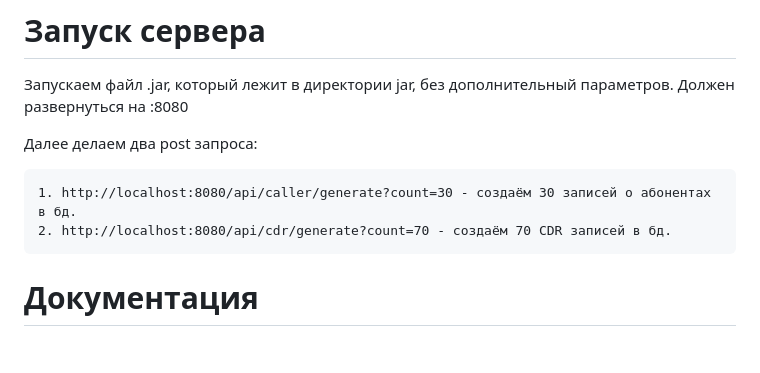
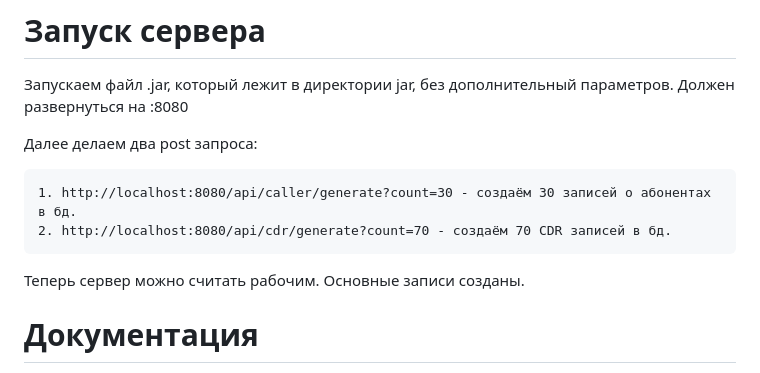
Before and after one commit to Sinchi1/testTaskNextign, a Markdown page: README.md, the part around the change. GitHub-like rendering; blank space fills up the shorter version.

```diff
--- a/README.md
+++ b/README.md
@@ -7,6 +7,7 @@
     1. http://localhost:8080/api/caller/generate?count=30 - создаём 30 записей о абонентах в бд.
     2. http://localhost:8080/api/cdr/generate?count=70 - создаём 70 CDR записей в бд.
 
+  Теперь сервер можно считать рабочим. Основные записи созданы.
 
 
 # Документация
```
